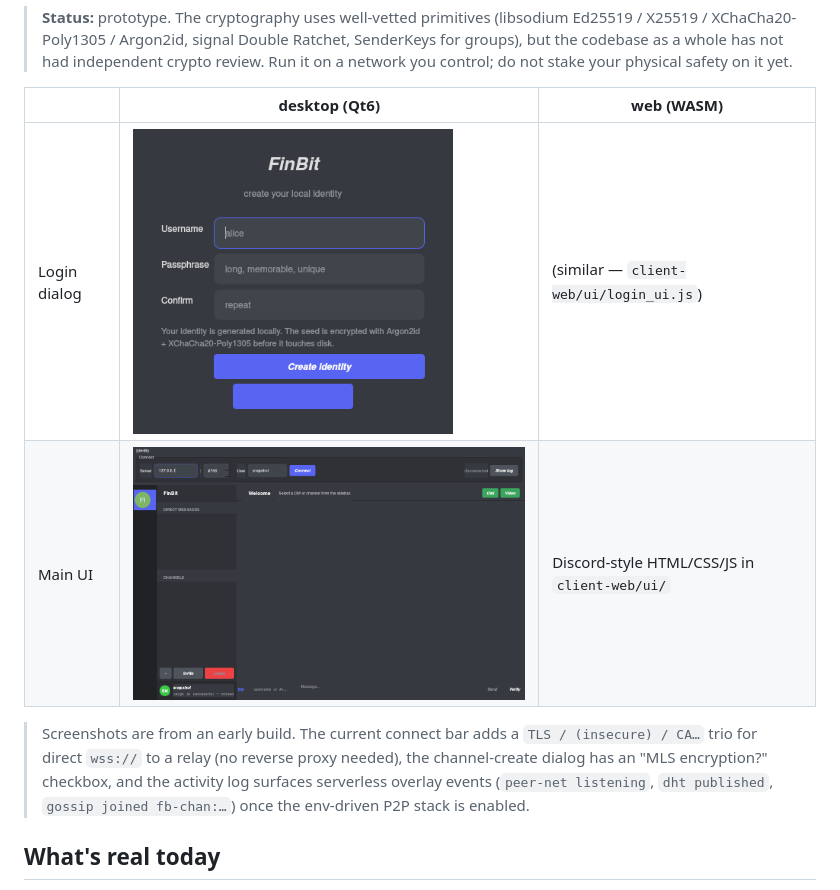
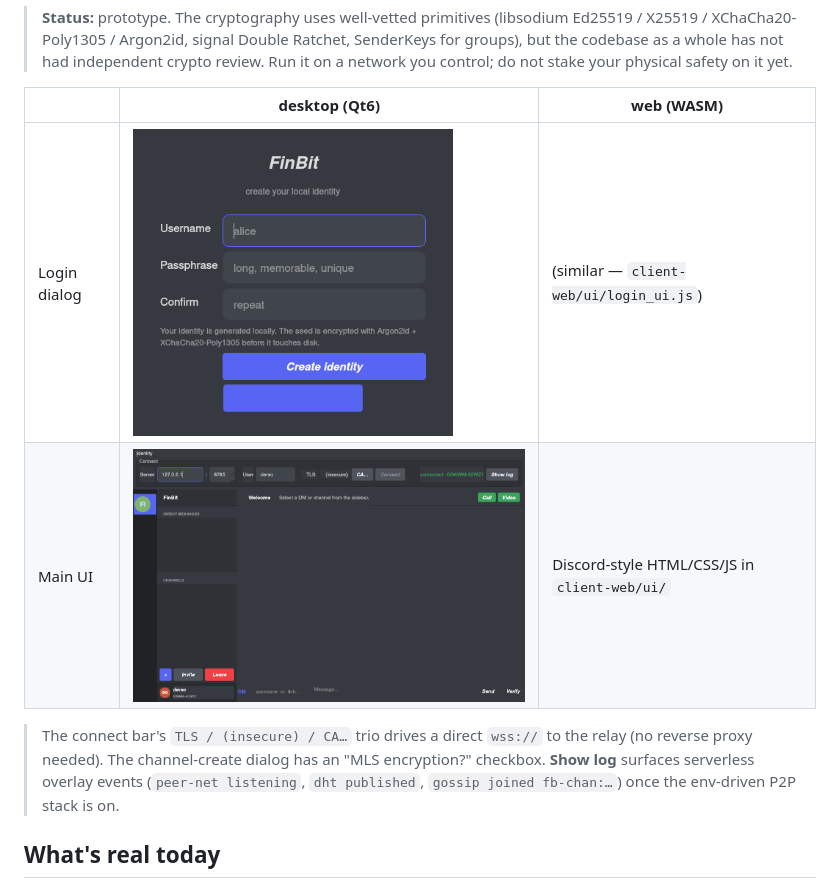
Before and after one commit to Finmacjones/FinBit, a Markdown page: README.md, the part around the change. Drawn GitHub-style; pictures changed too: docs/screenshots/desktop-login.png, docs/screenshots/desktop-main.png.

Commit message:
README: fresh screenshots showing TLS connect bar + serverless UI
Re-captured both screenshots from the current build via Qt's built-in
FB_SNAPSHOT_LOGIN / FB_SNAPSHOT widget-grab paths (no compositor / no
window decorations, deterministic across runs). The login dialog
shows the Argon2id+XChaCha20-Poly1305 first-run flow as before; the
main UI now shows the TLS / (insecure) / CA... trio in the connect
bar, the connected status banner, and the Show log button.

```diff
--- a/README.md
+++ b/README.md
@@ -15,12 +15,11 @@ UI, Signal-grade crypto, your own relay. **C++20** core compiled native (desktop
 | Login dialog | <img src="docs/screenshots/desktop-login.png" width="320"/> | (similar — `client-web/ui/login_ui.js`) |
 | Main UI | <img src="docs/screenshots/desktop-main.png" width="640"/> | Discord-style HTML/CSS/JS in `client-web/ui/` |
 
-> Screenshots are from an early build. The current connect bar adds a
-> `TLS / (insecure) / CA…` trio for direct `wss://` to a relay (no
-> reverse proxy needed), the channel-create dialog has an "MLS
-> encryption?" checkbox, and the activity log surfaces serverless
-> overlay events (`peer-net listening`, `dht published`, `gossip
-> joined fb-chan:…`) once the env-driven P2P stack is enabled.
+> The connect bar's `TLS / (insecure) / CA…` trio drives a direct
+> `wss://` to the relay (no reverse proxy needed). The channel-create
+> dialog has an "MLS encryption?" checkbox. **Show log** surfaces
+> serverless overlay events (`peer-net listening`, `dht published`,
+> `gossip joined fb-chan:…`) once the env-driven P2P stack is on.
 
 ## What's real today
 
```
